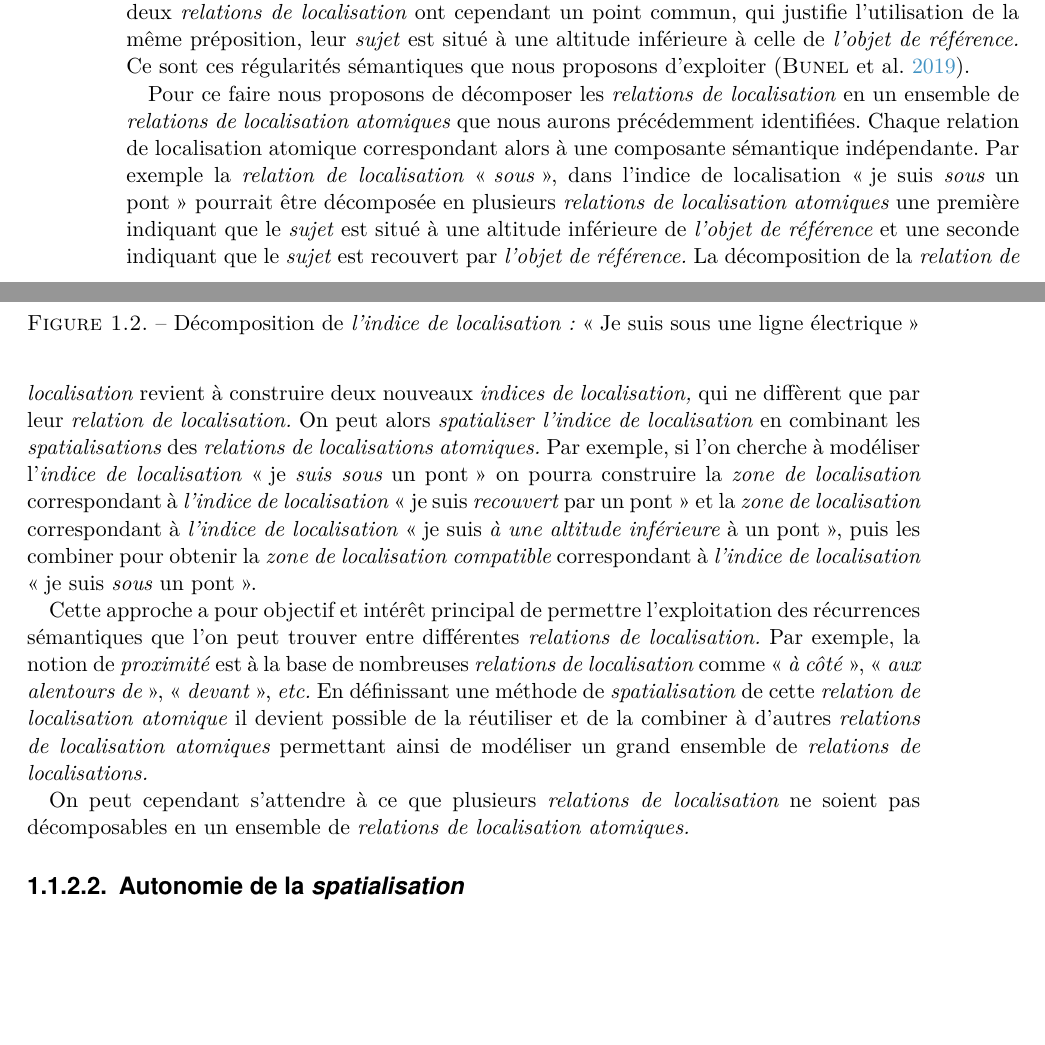
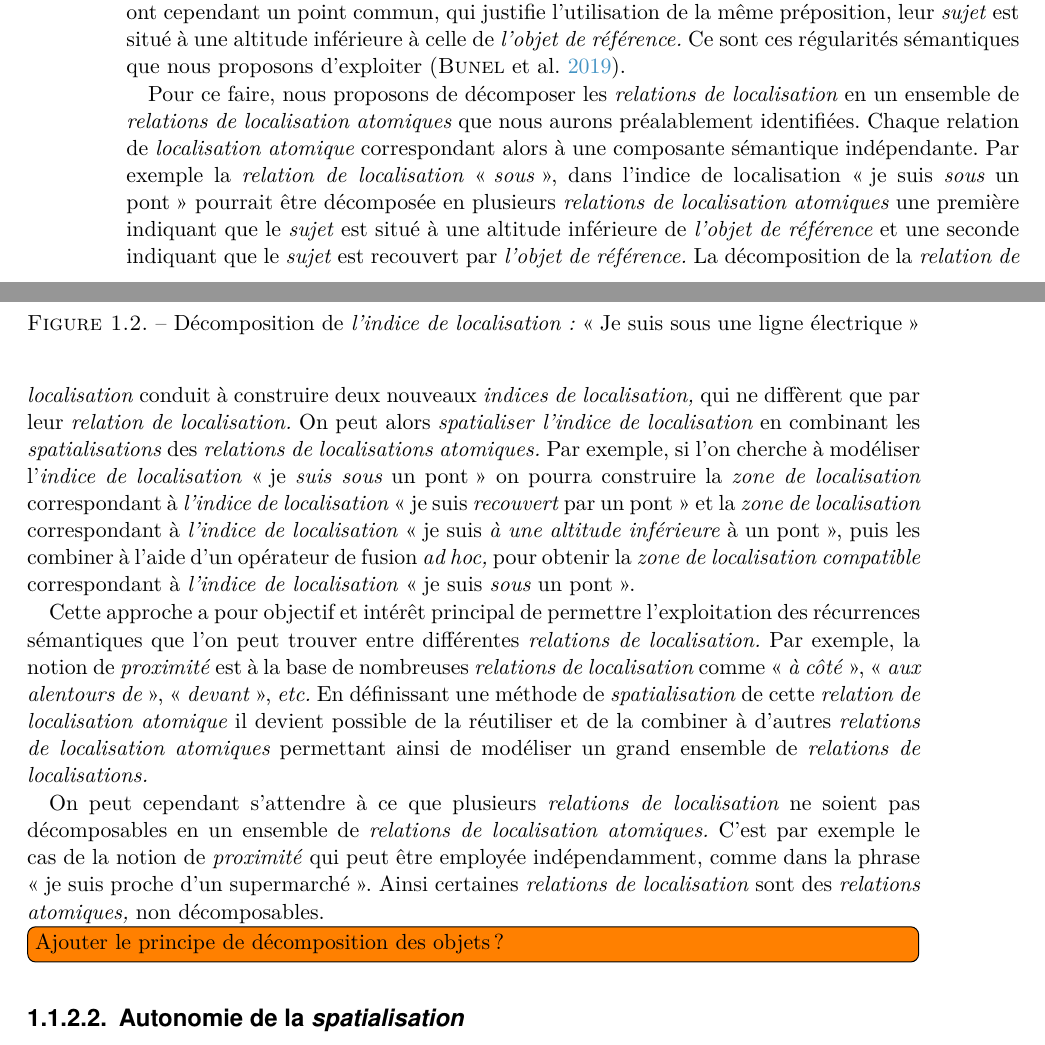
Before and after one commit to MBunel/Manuscrit, a LaTeX book (src/main.tex, which reads src/Corps/Partie2/Chapitre4/Section1/section.tex): two parts of pages 8 and 9 of 25 before the commit and two parts of pages 8 and 9 of 27 after it, joined at a grey line, cut so that both start at the same text, the shorter picture padded with empty space. Compiled offline with XeLaTeX.

Commit message:
Décomposition

```diff
--- a/src/Corps/Partie2/Chapitre4/Section1/section.tex
+++ b/src/Corps/Partie2/Chapitre4/Section1/section.tex
@@ -71,18 +71,18 @@ commun, qui justifie l'utilisation de la même préposition, leur
 \emph{l'objet de référence.} Ce sont ces régularités sémantiques que
 nous proposons d'exploiter \autocite{Bunel2019a}.
 
-Pour ce faire nous proposons de décomposer les \emph{relations de
+Pour ce faire, nous proposons de décomposer les \emph{relations de
   localisation} en un ensemble de \emph{relations de localisation
-  atomiques} que nous aurons précédemment identifiées. Chaque relation
-de localisation atomique correspondant alors à une composante
-sémantique indépendante. Par exemple la \emph{relation de
+  atomiques} que nous aurons préalablement identifiées. Chaque
+relation de \emph{localisation atomique} correspondant alors à une
+composante sémantique indépendante. Par exemple la \emph{relation de
   localisation} \enquote{\emph{sous}}, dans l'indice de localisation
 \enquote{je suis \emph{sous} un pont} pourrait être décomposée en
 plusieurs \emph{relations de localisation atomiques} une première
 indiquant que le \emph{sujet} est situé à une altitude inférieure de
 \emph{l'objet de référence} et une seconde indiquant que le
 \emph{sujet} est recouvert par \emph{l'objet de référence.} La
-décomposition de la \emph{relation de localisation} revient à
+décomposition de la \emph{relation de localisation} conduit à
 construire deux nouveaux \emph{indices de localisation,} qui ne
 diffèrent que par leur \emph{relation de localisation.} On peut alors
 \emph{spatialiser} \emph{l'indice de localisation} en combinant les
@@ -93,9 +93,10 @@ construire la \emph{zone de localisation} correspondant à
 \emph{l'indice de localisation} \enquote{je suis \emph{recouvert} par
   un pont} et la \emph{zone de localisation} correspondant à
 \emph{l'indice de localisation} \enquote{je suis \emph{à une altitude
-    inférieure} à un pont}, puis les combiner pour obtenir la
-\emph{zone de localisation compatible} correspondant à \emph{l'indice
-  de localisation} \enquote{je suis \emph{sous} un pont}.
+    inférieure} à un pont}, puis les combiner à l'aide d'un opérateur
+de fusion \emph{ad hoc,} pour obtenir la \emph{zone de localisation
+  compatible} correspondant à \emph{l'indice de localisation}
+\enquote{je suis \emph{sous} un pont}.
 
 \begin{figure}
   \centering
@@ -119,7 +120,13 @@ ensemble de \emph{relations de localisations.}
 
 On peut cependant s'attendre à ce que plusieurs \emph{relations de
   localisation} ne soient pas décomposables en un ensemble de
-\emph{relations de localisation atomiques.}
+\emph{relations de localisation atomiques.} C'est par exemple le cas
+de la notion de \emph{proximité} qui peut être employée
+indépendamment, comme dans la phrase \enquote{je suis proche d'un
+  supermarché}. Ainsi certaines \emph{relations de localisation} sont
+des \emph{relations atomiques,} non décomposables.
+
+\tdi{Ajouter le principe de décomposition des objets ?}
 
 \subsubsection{Autonomie de la \emph{spatialisation}}
 
```
Also changed, not shown: src/Corps/Partie2/Chapitre4/Section1/section.tex (28 more changed lines).
